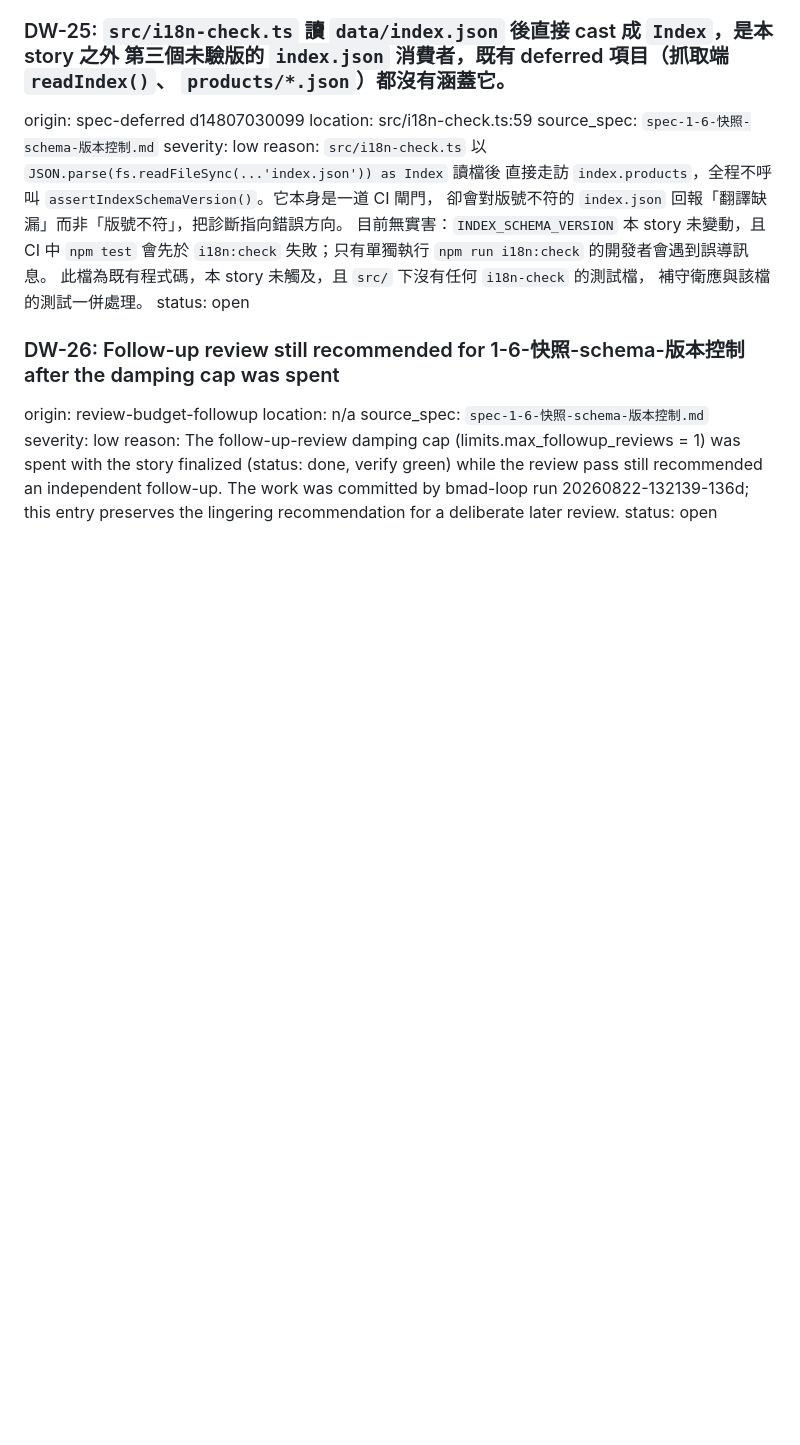
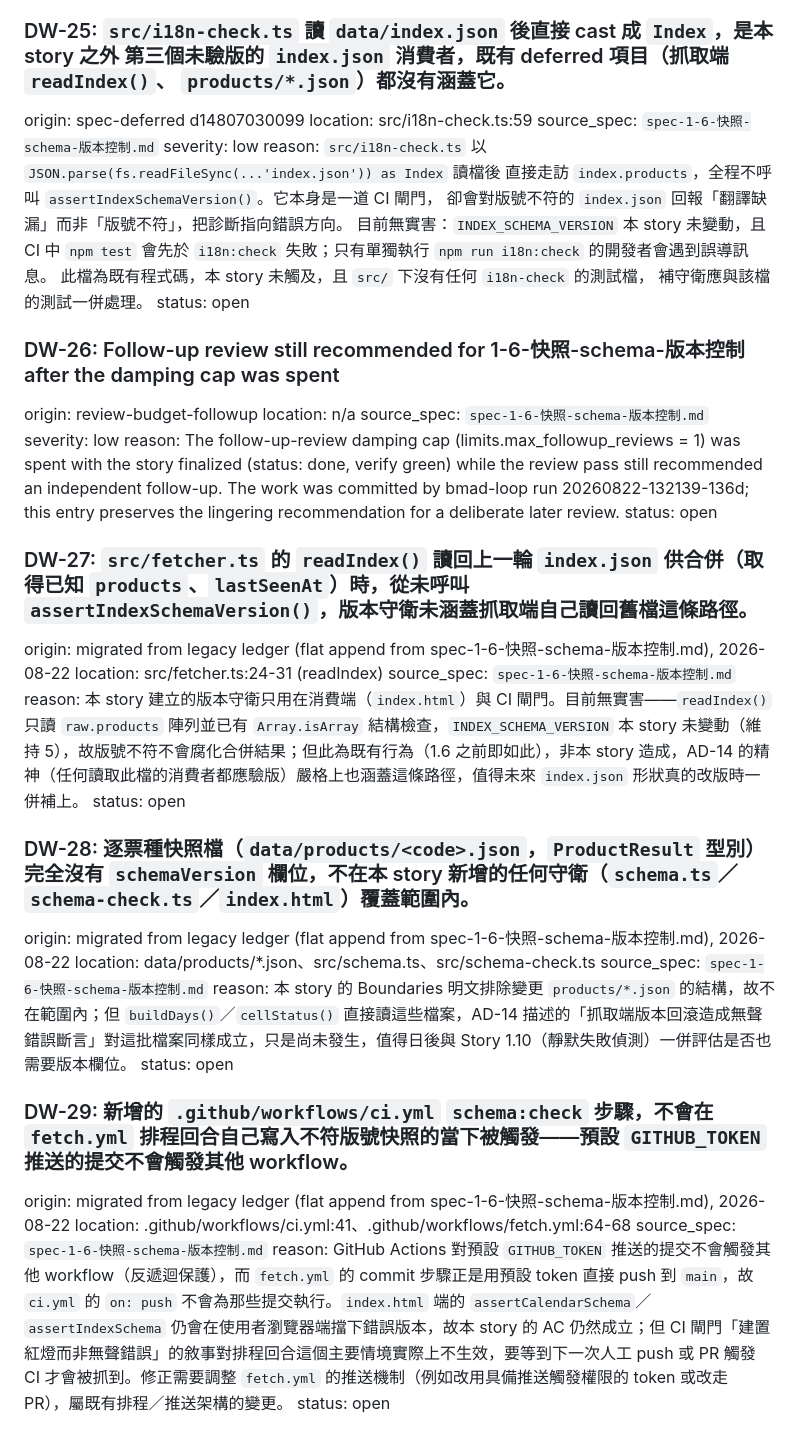
Before and after one commit to wisely051543/self-usj, a Markdown page: _bmad-output/implementation-artifacts/deferred-work.md, the part around one of its changes. Drawn GitHub-style; blank space fills up the shorter version.

Commit message:
chore(sweep): migrate legacy deferred-work entries to DW format

```diff
--- a/_bmad-output/implementation-artifacts/deferred-work.md
+++ b/_bmad-output/implementation-artifacts/deferred-work.md
@@ -217,3 +205,27 @@ source_spec: `spec-1-6-快照-schema-版本控制.md`
 severity: low
 reason: The follow-up-review damping cap (limits.max_followup_reviews = 1) was spent with the story finalized (status: done, verify green) while the review pass still recommended an independent follow-up. The work was committed by bmad-loop run 20260822-132139-136d; this entry preserves the lingering recommendation for a deliberate later review.
 status: open
+
+### DW-27: `src/fetcher.ts` 的 `readIndex()` 讀回上一輪 `index.json` 供合併（取得已知 `products`、`lastSeenAt`）時，從未呼叫 `assertIndexSchemaVersion()`，版本守衛未涵蓋抓取端自己讀回舊檔這條路徑。
+
+origin: migrated from legacy ledger (flat append from spec-1-6-快照-schema-版本控制.md), 2026-08-22
+location: src/fetcher.ts:24-31 (readIndex)
+source_spec: `spec-1-6-快照-schema-版本控制.md`
+reason: 本 story 建立的版本守衛只用在消費端（`index.html`）與 CI 閘門。目前無實害——`readIndex()` 只讀 `raw.products` 陣列並已有 `Array.isArray` 結構檢查，`INDEX_SCHEMA_VERSION` 本 story 未變動（維持 5），故版號不符不會腐化合併結果；但此為既有行為（1.6 之前即如此），非本 story 造成，AD-14 的精神（任何讀取此檔的消費者都應驗版）嚴格上也涵蓋這條路徑，值得未來 `index.json` 形狀真的改版時一併補上。
+status: open
+
+### DW-28: 逐票種快照檔（`data/products/<code>.json`，`ProductResult` 型別）完全沒有 `schemaVersion` 欄位，不在本 story 新增的任何守衛（`schema.ts`／`schema-check.ts`／`index.html`）覆蓋範圍內。
+
+origin: migrated from legacy ledger (flat append from spec-1-6-快照-schema-版本控制.md), 2026-08-22
+location: data/products/*.json、src/schema.ts、src/schema-check.ts
+source_spec: `spec-1-6-快照-schema-版本控制.md`
+reason: 本 story 的 Boundaries 明文排除變更 `products/*.json` 的結構，故不在範圍內；但 `buildDays()`／`cellStatus()` 直接讀這些檔案，AD-14 描述的「抓取端版本回滾造成無聲錯誤斷言」對這批檔案同樣成立，只是尚未發生，值得日後與 Story 1.10（靜默失敗偵測）一併評估是否也需要版本欄位。
+status: open
+
+### DW-29: 新增的 `.github/workflows/ci.yml` `schema:check` 步驟，不會在 `fetch.yml` 排程回合自己寫入不符版號快照的當下被觸發——預設 `GITHUB_TOKEN` 推送的提交不會觸發其他 workflow。
+
+origin: migrated from legacy ledger (flat append from spec-1-6-快照-schema-版本控制.md), 2026-08-22
+location: .github/workflows/ci.yml:41、.github/workflows/fetch.yml:64-68
+source_spec: `spec-1-6-快照-schema-版本控制.md`
+reason: GitHub Actions 對預設 `GITHUB_TOKEN` 推送的提交不會觸發其他 workflow（反遞迴保護），而 `fetch.yml` 的 commit 步驟正是用預設 token 直接 push 到 `main`，故 `ci.yml` 的 `on: push` 不會為那些提交執行。`index.html` 端的 `assertCalendarSchema`／`assertIndexSchema` 仍會在使用者瀏覽器端擋下錯誤版本，故本 story 的 AC 仍然成立；但 CI 閘門「建置紅燈而非無聲錯誤」的敘事對排程回合這個主要情境實際上不生效，要等到下一次人工 push 或 PR 觸發 CI 才會被抓到。修正需要調整 `fetch.yml` 的推送機制（例如改用具備推送觸發權限的 token 或改走 PR），屬既有排程／推送架構的變更。
+status: open
```
Also changed, not shown: other parts of _bmad-output/implementation-artifacts/deferred-work.md (+0 -12 lines).
